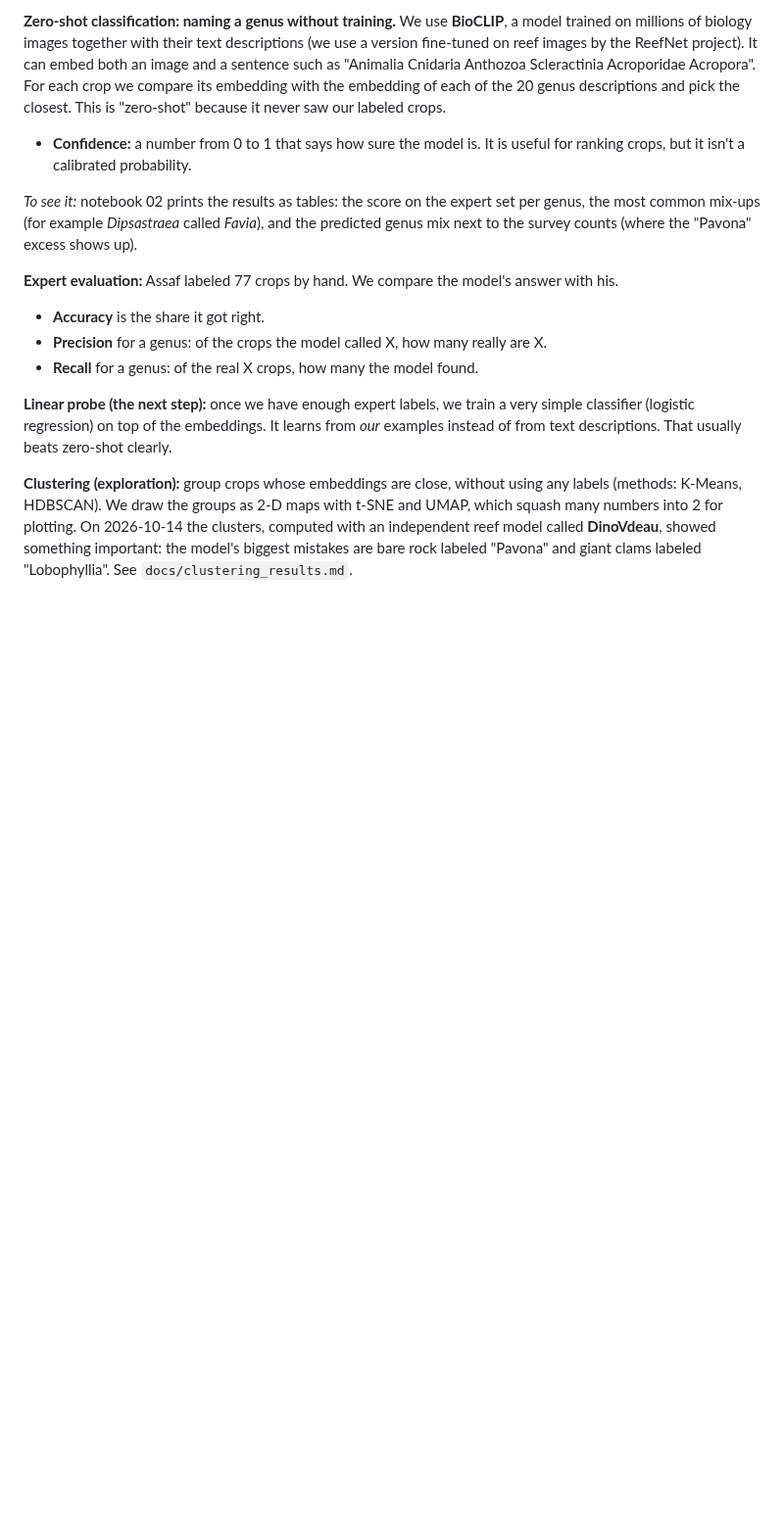
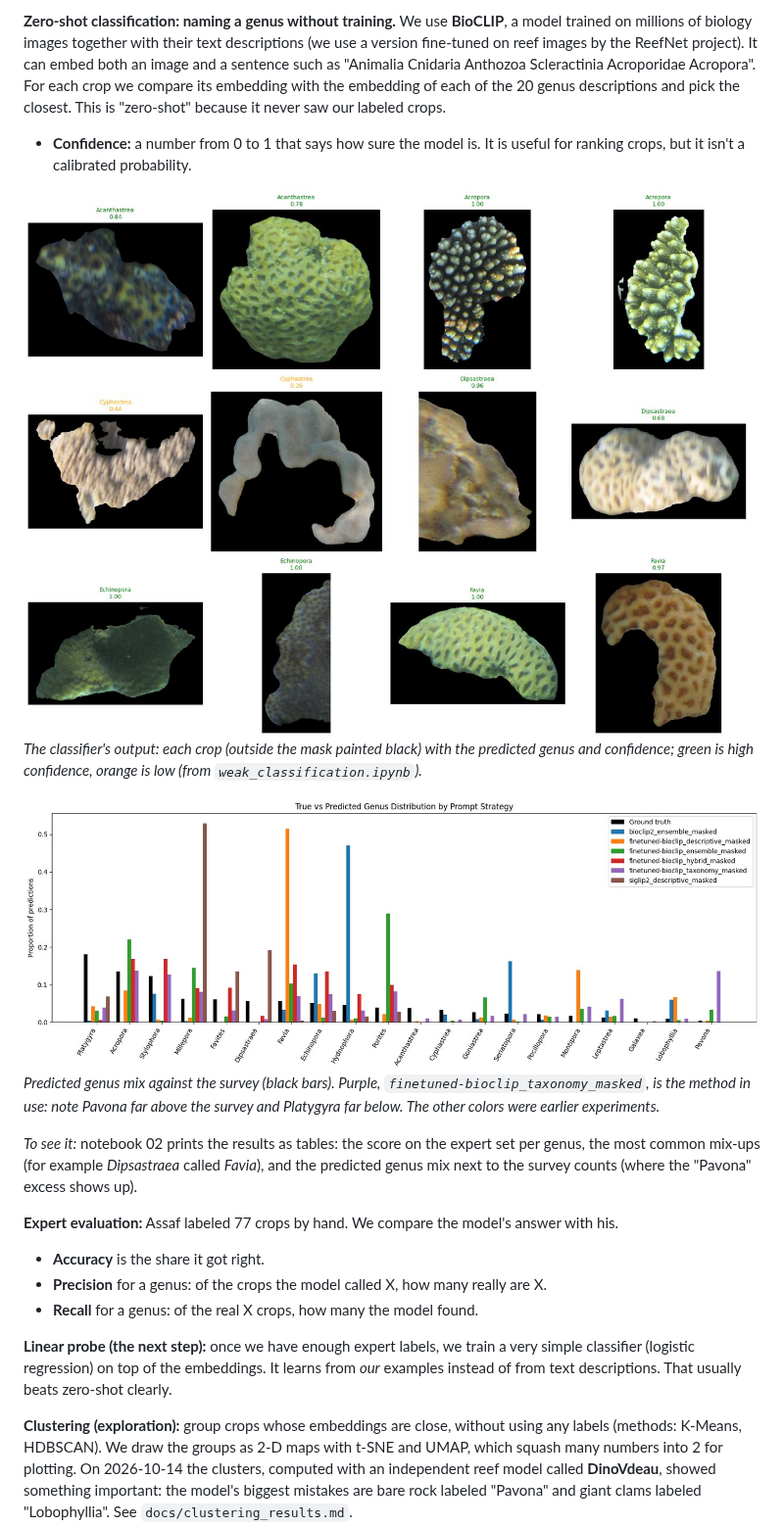
Before and after one commit to CoralsINPA/RedSeaCoralIdentifier, a Markdown page: ONBOARDING.md, the part around one of its changes. Shown at 98% size. GitHub-like rendering; pictures changed too: docs/images/03_predicted_crops.jpg (added), docs/images/04_genus_mix.jpg (added); blank space fills up the shorter version.

```diff
--- a/ONBOARDING.md
+++ b/ONBOARDING.md
@@ -57,6 +63,12 @@ The result is the **manifest**, a table with one row per mask, saying whether it
 We use **BioCLIP**, a model trained on millions of biology images together with their text descriptions (we use a version fine-tuned on reef images by the ReefNet project). It can embed both an image and a sentence such as "Animalia Cnidaria Anthozoa Scleractinia Acroporidae Acropora". For each crop we compare its embedding with the embedding of each of the 20 genus descriptions and pick the closest. This is "zero-shot" because it never saw our labeled crops.
 - **Confidence:** a number from 0 to 1 that says how sure the model is. It is useful for ranking crops, but it isn't a calibrated probability.
 
+![A grid of coral crops, each labeled with its predicted genus and confidence](docs/images/03_predicted_crops.jpg)
+*The classifier's output: each crop (outside the mask painted black) with the predicted genus and confidence; green is high confidence, orange is low (from `weak_classification.ipynb`).*
+
+![Bar chart of each genus's share in the survey (black) and in the predictions of several prompt strategies](docs/images/04_genus_mix.jpg)
+*Predicted genus mix against the survey (black bars). Purple, `finetuned-bioclip_taxonomy_masked`, is the method in use: note Pavona far above the survey and Platygyra far below. The other colors were earlier experiments.*
+
 *To see it:* notebook 02 prints the results as tables: the score on the expert set per genus, the most common mix-ups (for example *Dipsastraea* called *Favia*), and the predicted genus mix next to the survey counts (where the "Pavona" excess shows up).
 
 **Expert evaluation:** Assaf labeled 77 crops by hand. We compare the model's answer with his.
```
Also changed, not shown: other parts of ONBOARDING.md (+9 -0 lines), docs/images/01_sam_masks.jpg (added), docs/images/02_segmentation_settings.jpg (added), docs/images/05_cluster_maps.jpg (added).
